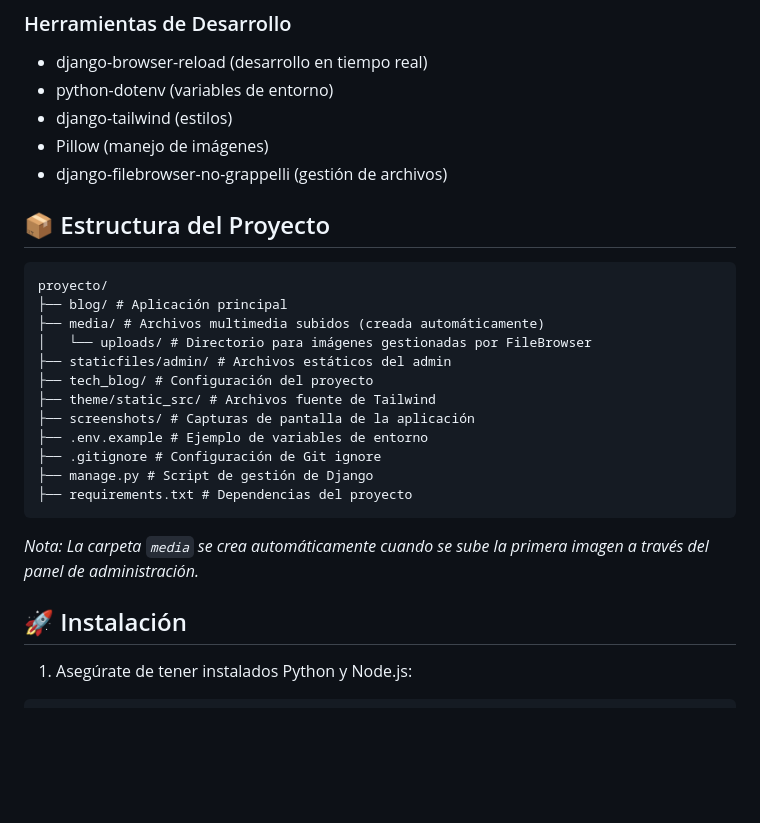
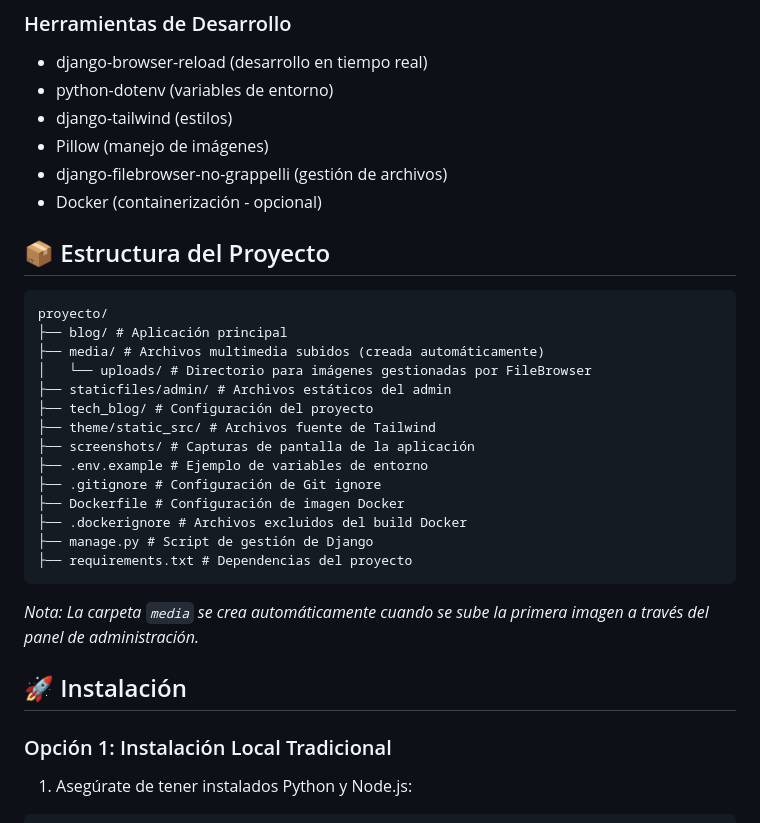
Before and after one commit to Jaolmos/acerobit-blog-django, a Markdown page: README.md, the part around one of its changes. Rendered like a GitHub page; blank space fills up the shorter version.

````diff
--- a/README.md
+++ b/README.md
@@ -110,6 +110,7 @@ AceroBit IA es un Blog tecnológico enfocado en Inteligencia Artificial y desarr
 - django-tailwind (estilos)
 - Pillow (manejo de imágenes)
 - django-filebrowser-no-grappelli (gestión de archivos)
+- Docker (containerización - opcional)
 
 ## 📦 Estructura del Proyecto
 
@@ -124,6 +125,8 @@ proyecto/
 ├── screenshots/ # Capturas de pantalla de la aplicación
 ├── .env.example # Ejemplo de variables de entorno
 ├── .gitignore # Configuración de Git ignore
+├── Dockerfile # Configuración de imagen Docker
+├── .dockerignore # Archivos excluidos del build Docker
 ├── manage.py # Script de gestión de Django
 ├── requirements.txt # Dependencias del proyecto
 ```
@@ -131,6 +134,8 @@ proyecto/
 *Nota: La carpeta `media` se crea automáticamente cuando se sube la primera imagen a través del panel de administración.*
 
 ## 🚀 Instalación
+
+### Opción 1: Instalación Local Tradicional
 
 1. Asegúrate de tener instalados Python y Node.js:
 
````
Also changed, not shown: other parts of README.md (+43 -0 lines).
